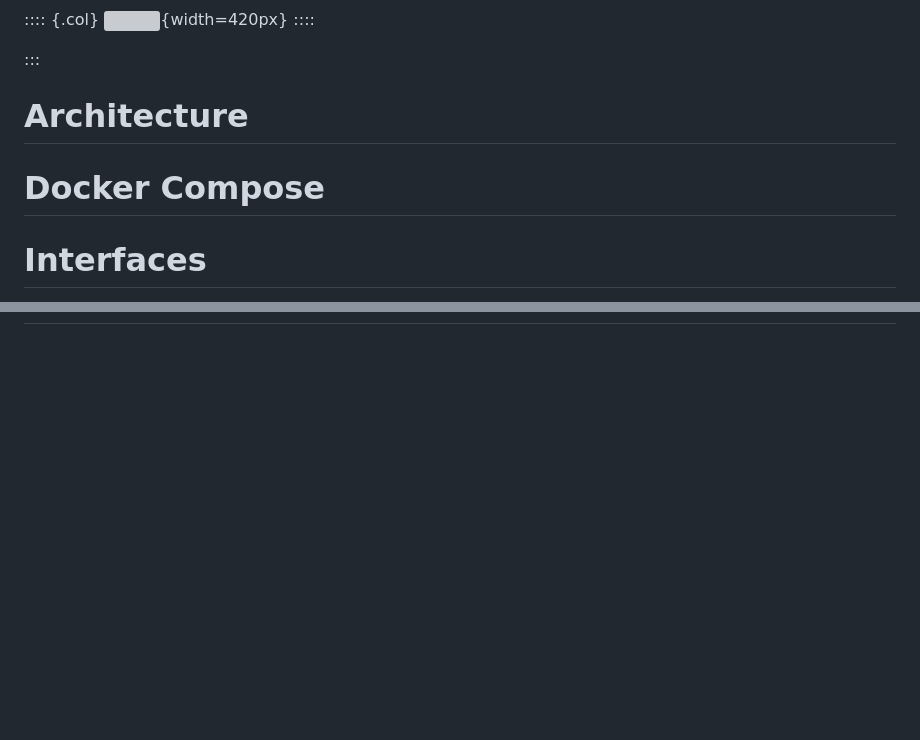
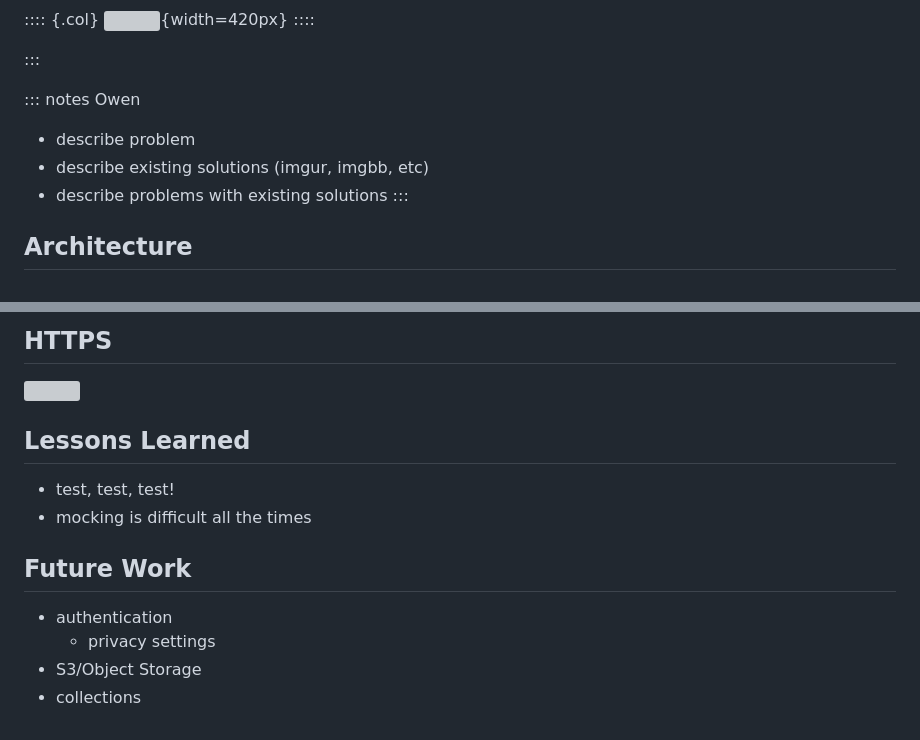
Before and after one commit to jpappel/file-fortress, a Markdown page: presentation/presentation.md, 2 parts joined by grey strips. Rendered like a GitHub page; blank space fills up the shorter version; grey boxes are pictures that could not be loaded.

```diff
--- a/presentation/presentation.md
+++ b/presentation/presentation.md
@@ -20,9 +22,13 @@ author:
 
 :::
 
-# Architecture
+::: notes
+Owen
 
-# Docker Compose
+* describe problem
+* describe existing solutions (imgur, imgbb, etc)
+* describe problems with existing solutions
+:::
 
-# Interfaces
+## Architecture
 
@@ -45,0 +105,15 @@ author:
+## HTTPS
+
+![](https://teddycorp.net/wp-content/uploads/2021/08/CERTBOT-Logo.png)
+
+## Lessons Learned
+
+* test, test, test!
+* mocking is difficult all the times
+
+## Future Work
+
+* authentication
+    * privacy settings
+* S3/Object Storage
+* collections
```
Also changed, not shown: other parts of presentation/presentation.md (+65 -10 lines), presentation/I_love_tests.png (added), 1 other file.
